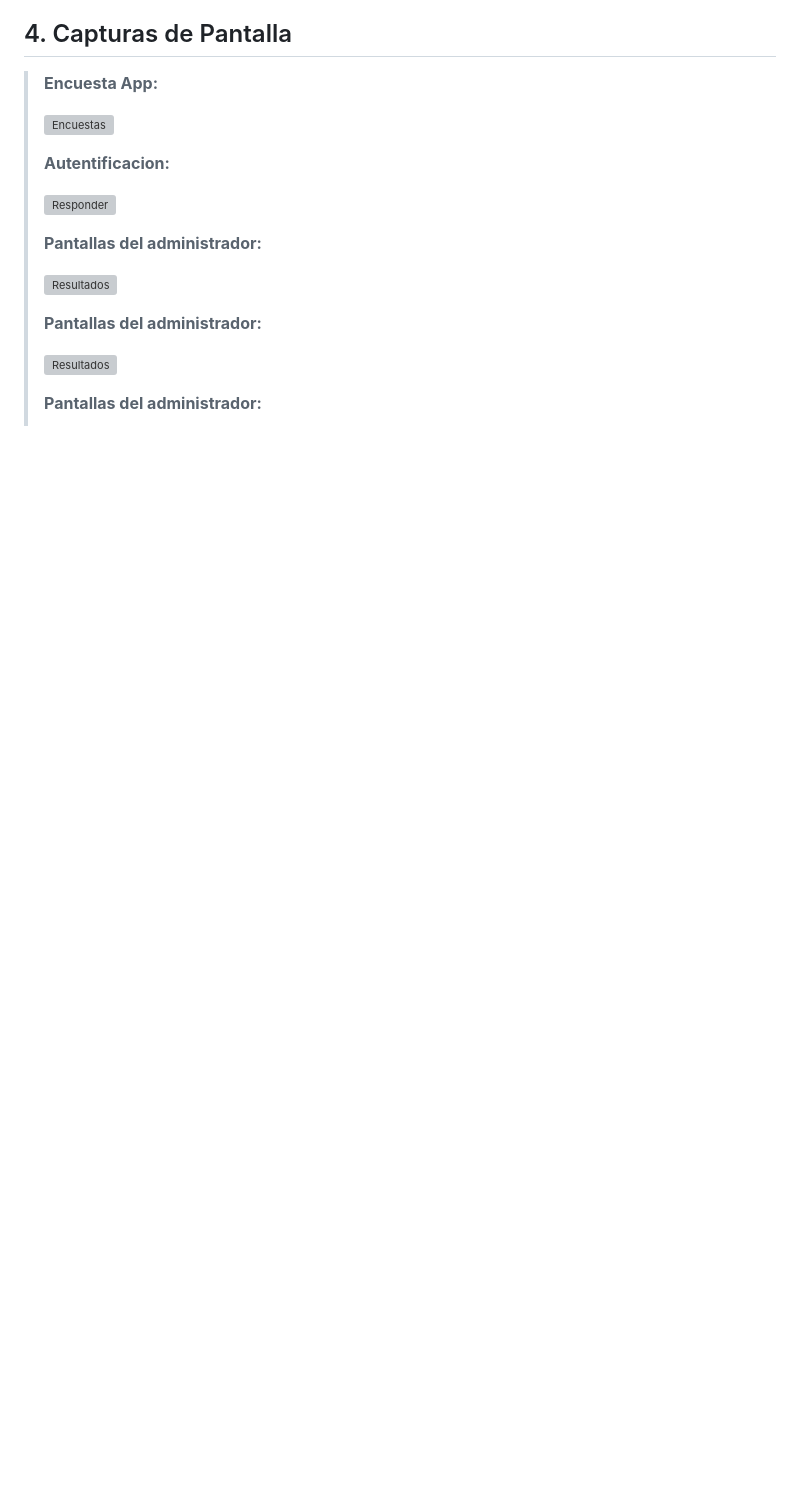
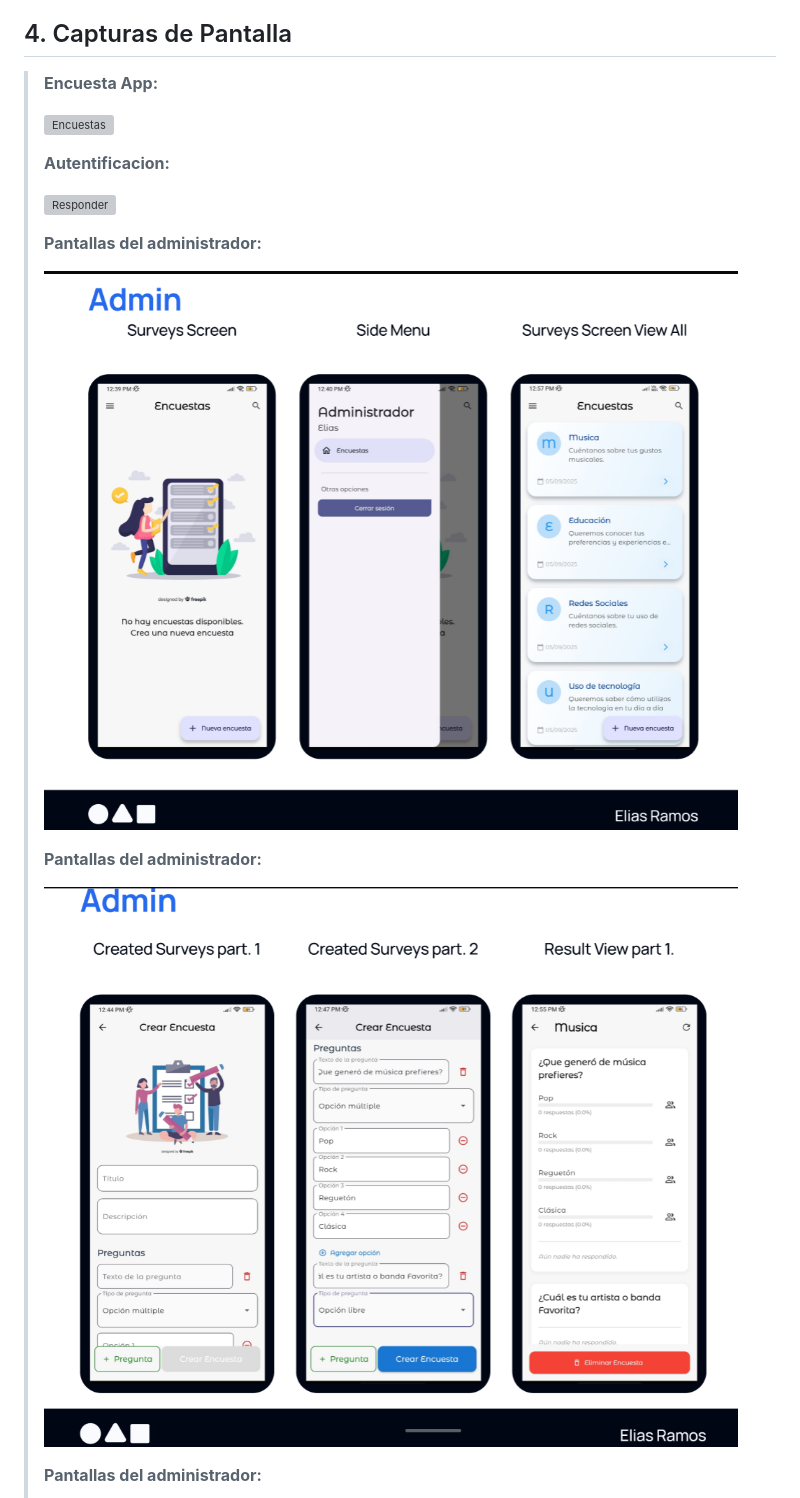
Before and after one commit to eliasDniel/APP_ENCUESTAS, a Markdown page: README.md, the part around one of its changes. Rendered like a GitHub page; blank space fills up the shorter version; grey boxes are pictures that could not be loaded.

Commit message:
docs: Organice mejor las imagenes por nombre de carpeta

```diff
--- a/README.md
+++ b/README.md
@@ -75,11 +75,11 @@ El sistema está pensado para ser escalable y fácil de mantener.
 >
 > **Pantallas del administrador:**
 >
-> ![Resultados](imagenes/img3.png)
+> ![Resultados](screenshots/img3.png)
 >
 > **Pantallas del administrador:**
 >
-> ![Resultados](imagenes/img4.png)
+> ![Resultados](screenshots/img4.png)
 >
 > **Pantallas del administrador:**
 >
```
Also changed, not shown: other parts of README.md (+4 -4 lines).
